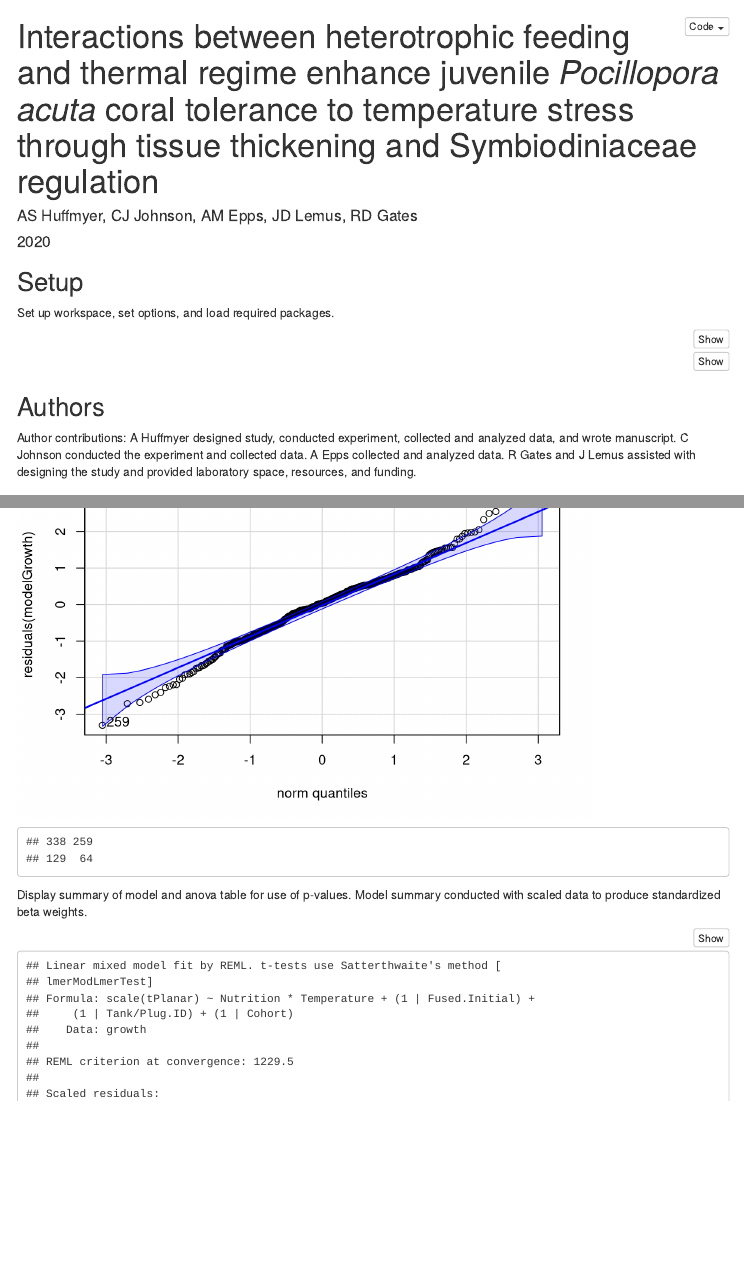
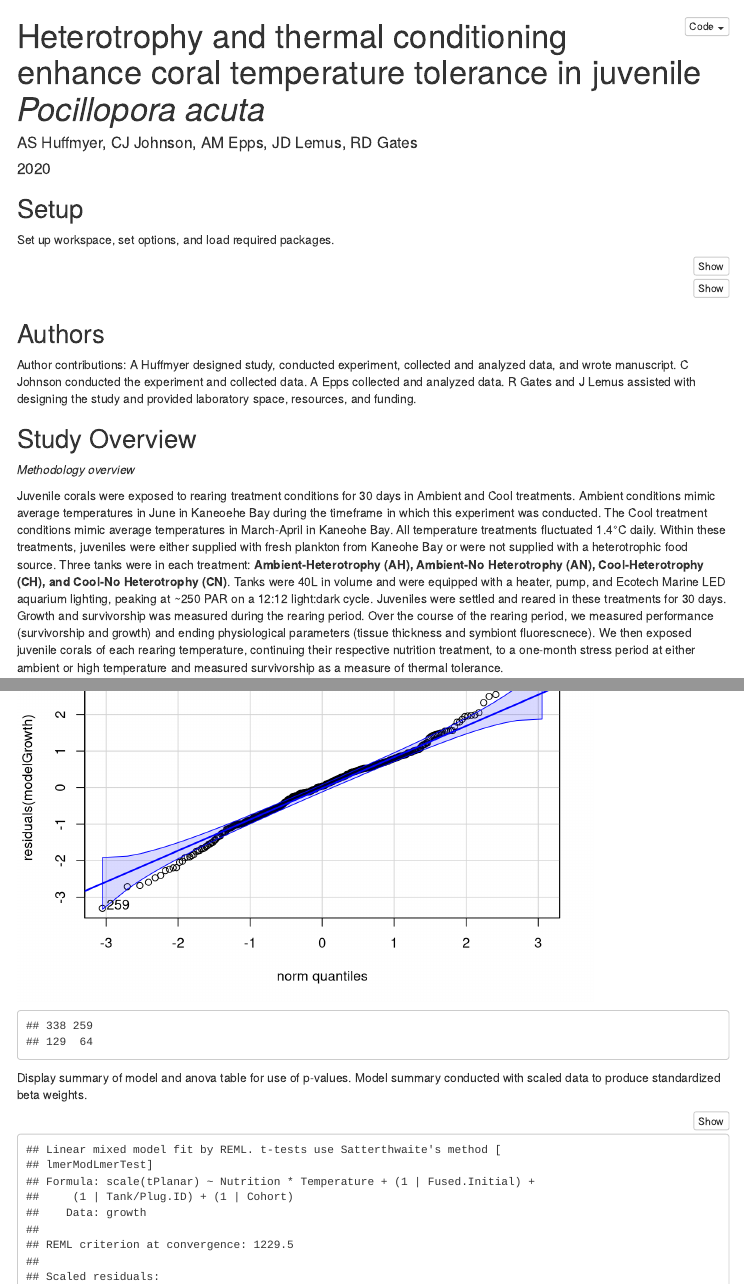
Before and after one commit to AHuffmyer/Juvenile_Heterotrophy, an R Markdown document (Juvenile_Heterotrophy_Analysis.Rmd): the page in a window 1100 px wide, from its top, and a second part further down, joined at a grey line. Rendered offline with R 4.5, knitr and Pandoc, with nearby package versions; code that draws random numbers runs with fixed seeds of ours; some code elsewhere in the file could not run offline; menus at the side of the page are left out.

Commit message:
Edit title to reflect manuscript

```diff
--- a/Juvenile_Heterotrophy_Analysis.Rmd
+++ b/Juvenile_Heterotrophy_Analysis.Rmd
@@ -1,5 +1,5 @@
 ---
-title: Interactions between heterotrophic feeding and thermal regime enhance juvenile *Pocillopora acuta* coral tolerance to temperature stress through tissue thickening and Symbiodiniaceae regulation
+title: Heterotrophy and thermal conditioning enhance coral temperature tolerance in juvenile *Pocillopora acuta*
 author: "AS Huffmyer, CJ Johnson, AM Epps, JD Lemus, RD Gates"
 date: '2020'
 output:
```
